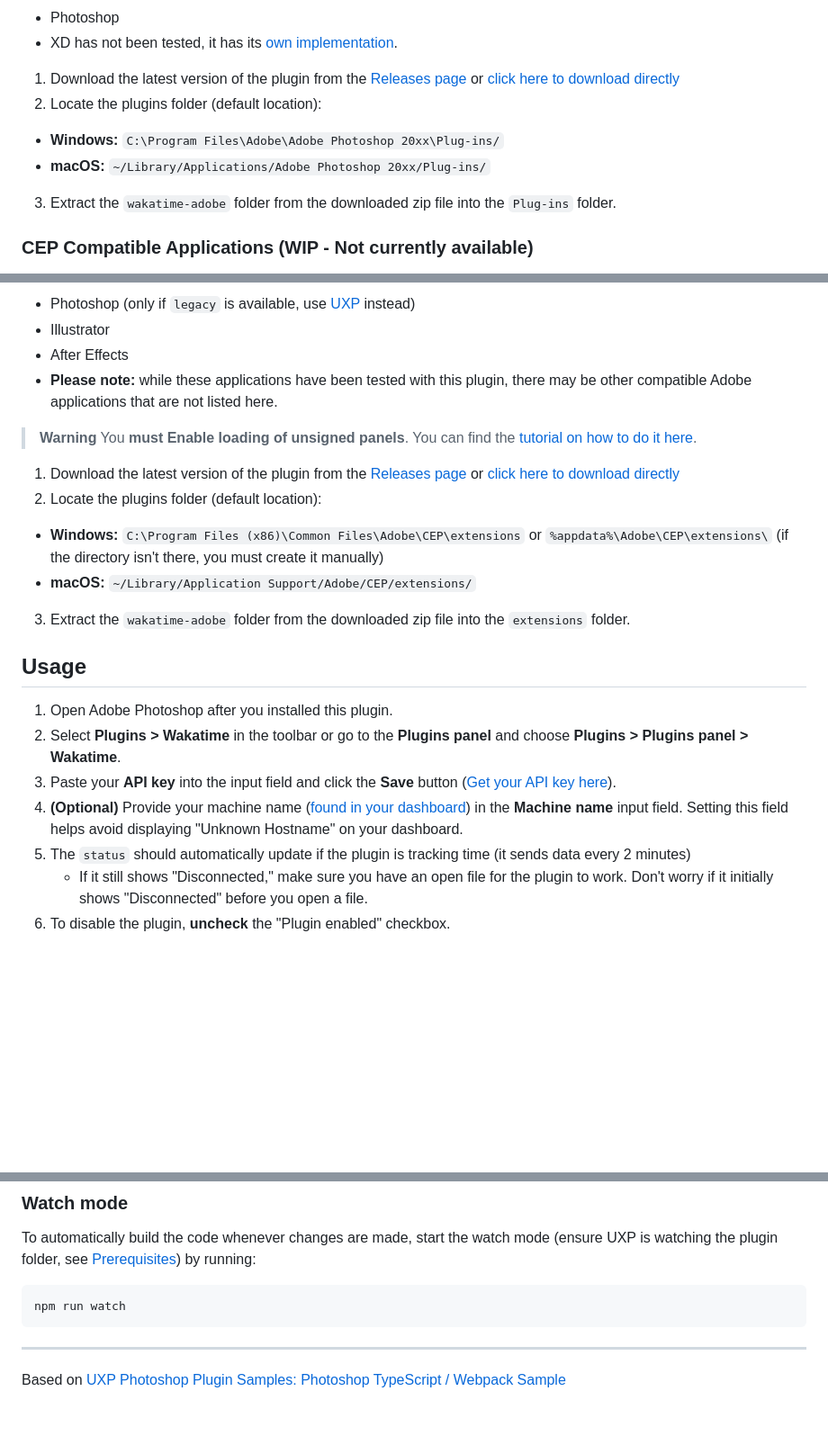
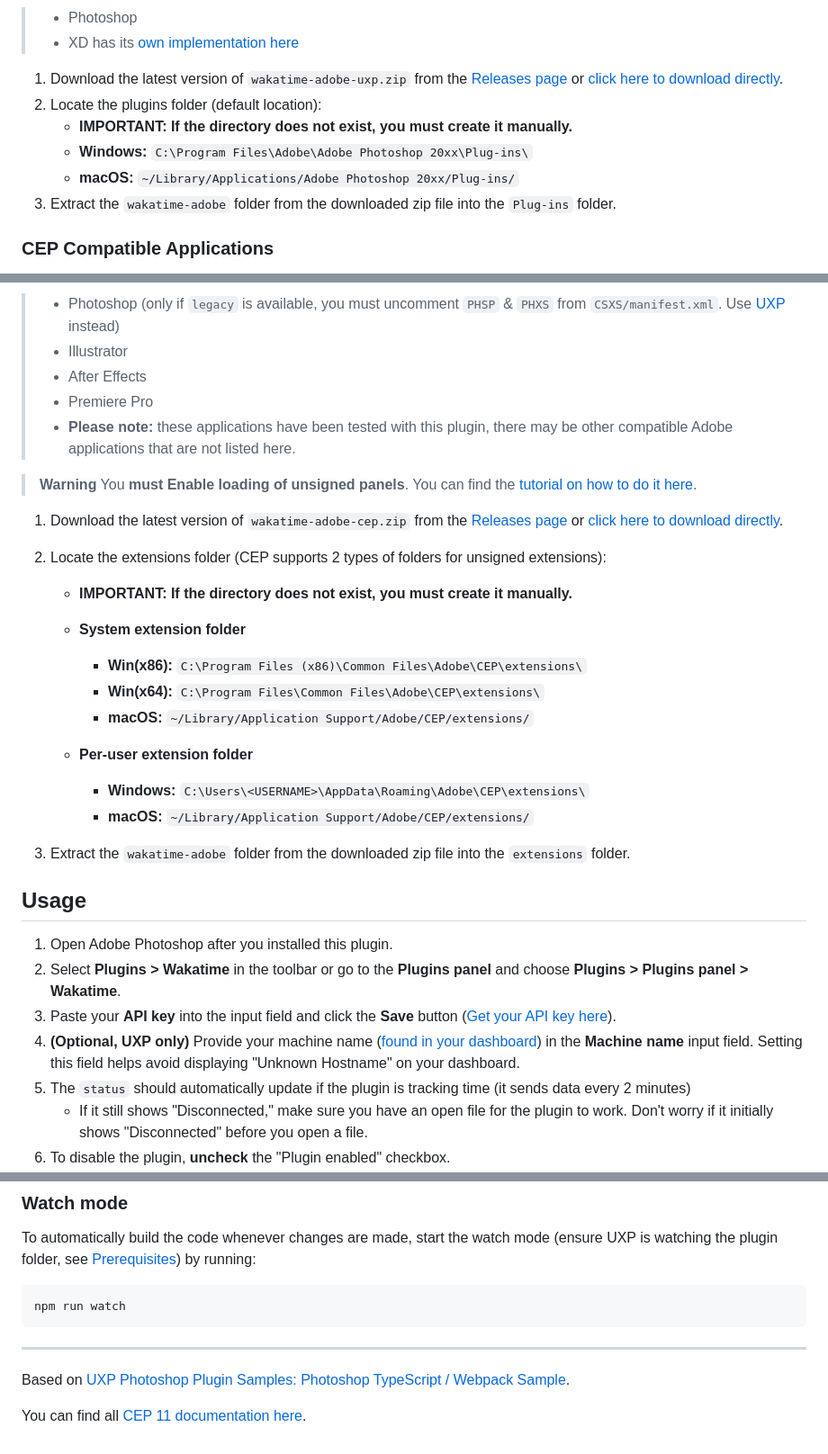
Before and after one commit to ZEBAS204/adobe-wakatime, a Markdown page: README.md, 3 parts joined by grey strips. Shown at 90% size. Drawn GitHub-style; blank space fills up the shorter version.

```diff
--- a/README.md
+++ b/README.md
@@ -37,12 +40,16 @@ While older versions may also work, please note that they are not officially sup
 
 - Photoshop
-- XD has not been tested, it has its [own implementation](https://wakatime.com/adobe-xd).
+- XD has its [own implementation here](https://wakatime.com/adobe-xd)
 
-1. Download the latest version of the plugin from the [Releases page](https://github.com/ZEBAS204/adobe_wakatime/releases) or [click here to download directly](https://github.com/ZEBAS204/adobe_wakatime/releases/latest/download/wakatime-adobe.zip)
+</blockquote>
+</details>
+
+1. Download the latest version of `wakatime-adobe-uxp.zip` from the [Releases page](https://github.com/ZEBAS204/adobe-wakatime/releases) or [click here to download directly](https://github.com/ZEBAS204/adobe-wakatime/releases/latest/download/wakatime-adobe-uxp.zip).
 2. Locate the plugins folder (default location):
-  - **Windows:** `C:\Program Files\Adobe\Adobe Photoshop 20xx\Plug-ins/`
-  - **macOS:** `~/Library/Applications/Adobe Photoshop 20xx/Plug-ins/`
+   - **IMPORTANT: If the directory does not exist, you must create it manually.**
+   - **Windows:** `C:\Program Files\Adobe\Adobe Photoshop 20xx\Plug-ins\`
+   - **macOS:** `~/Library/Applications/Adobe Photoshop 20xx/Plug-ins/`
 3. Extract the `wakatime-adobe` folder from the downloaded zip file into the `Plug-ins` folder.
 
-### CEP Compatible Applications (WIP - Not currently available)
+### CEP Compatible Applications
 
@@ -50,16 +59,31 @@ While older versions may also work, please note that they are not officially sup
 
-- Photoshop (only if `legacy` is available, use [UXP](#uxp-compatible-applications) instead)
+- Photoshop (only if `legacy` is available, you must uncomment `PHSP` & `PHXS` from `CSXS/manifest.xml`. Use [UXP](#uxp-compatible-applications) instead)
 - Illustrator
 - After Effects
-- **Please note:** while these applications have been tested with this plugin, there may be other compatible Adobe applications that are not listed here.
+- Premiere Pro
+- **Please note:** these applications have been tested with this plugin, there may be other compatible Adobe applications that are not listed here.
+
+</blockquote>
+</details>
 
 > **Warning**
 > You **must Enable loading of unsigned panels**. You can find the [tutorial on how to do it here](https://github.com/Adobe-CEP/Samples/tree/master/PProPanel#2-enable-loading-of-unsigned-panels).
 
-1. Download the latest version of the plugin from the [Releases page](https://github.com/ZEBAS204/adobe_wakatime/releases) or [click here to download directly](https://github.com/ZEBAS204/adobe_wakatime/releases/latest/download/wakatime-adobe.zip)
-2. Locate the plugins folder (default location):
-  - **Windows:** `C:\Program Files (x86)\Common Files\Adobe\CEP\extensions` or `%appdata%\Adobe\CEP\extensions\` (if the directory isn't there, you must create it manually)
-  - **macOS:** `~/Library/Application Support/Adobe/CEP/extensions/`
+1. Download the latest version of `wakatime-adobe-cep.zip` from the [Releases page](https://github.com/ZEBAS204/adobe-wakatime/releases) or [click here to download directly](https://github.com/ZEBAS204/adobe-wakatime/releases/latest/download/wakatime-adobe-cep.zip).
+2. Locate the extensions folder (CEP supports 2 types of folders for unsigned extensions):
+
+   - **IMPORTANT: If the directory does not exist, you must create it manually.**
+
+   - **System extension folder**
+
+     - **Win(x86):** `C:\Program Files (x86)\Common Files\Adobe\CEP\extensions\`
+     - **Win(x64):** `C:\Program Files\Common Files\Adobe\CEP\extensions\`
+     - **macOS:** `~/Library/Application Support/Adobe/CEP/extensions/`
+
+   - **Per-user extension folder**
+     - **Windows:** `C:\Users\<USERNAME>\AppData\Roaming\Adobe\CEP\extensions\`
+     - **macOS:** `~/Library/Application Support/Adobe/CEP/extensions/`
+
 3. Extract the `wakatime-adobe` folder from the downloaded zip file into the `extensions` folder.
 
 ## Usage
@@ -67,7 +91,7 @@ While older versions may also work, please note that they are not officially sup
 1. Open Adobe Photoshop after you installed this plugin.
 2. Select **Plugins > Wakatime** in the toolbar or go to the **Plugins panel** and choose **Plugins > Plugins panel > Wakatime**.
 3. Paste your **API key** into the input field and click the **Save** button ([Get your API key here](https://wakatime.com/api-key)).
-4. **(Optional)** Provide your machine name ([found in your dashboard](https://wakatime.com/dashboard)) in the **Machine name** input field. Setting this field helps avoid displaying "Unknown Hostname" on your dashboard.
+4. **(Optional, UXP only)** Provide your machine name ([found in your dashboard](https://wakatime.com/dashboard)) in the **Machine name** input field. Setting this field helps avoid displaying "Unknown Hostname" on your dashboard.
 5. The `status` should automatically update if the plugin is tracking time (it sends data every 2 minutes)
    - If it still shows "Disconnected," make sure you have an open file for the plugin to work. Don't worry if it initially shows "Disconnected" before you open a file.
 6. To disable the plugin, **uncheck** the "Plugin enabled" checkbox.
@@ -121,4 +145,6 @@ npm run watch
 
 ---
 
-Based on [UXP Photoshop Plugin Samples: Photoshop TypeScript / Webpack Sample](https://github.com/AdobeDocs/uxp-photoshop-plugin-samples/tree/main/typescript-webpack-sample)
+Based on [UXP Photoshop Plugin Samples: Photoshop TypeScript / Webpack Sample](https://github.com/AdobeDocs/uxp-photoshop-plugin-samples/tree/main/typescript-webpack-sample).
+
+You can find all [CEP 11 documentation here](https://github.com/Adobe-CEP/CEP-Resources/blob/master/CEP_11.x/Documentation/CEP%2011.1%20HTML%20Extension%20Cookbook.md).
```
Also changed, not shown: other parts of README.md (+12 -7 lines).
